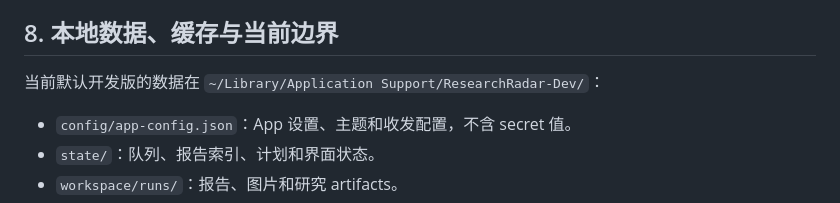
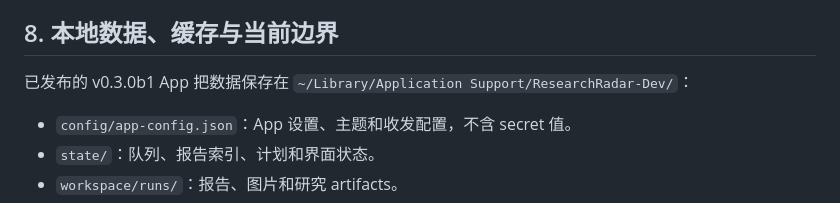
Before and after one commit to SleepyLGod/research-radar, a Markdown page: docs/macos-app.zh-CN.md, the part around the change. Rendered like a GitHub page.

```diff
--- a/docs/macos-app.zh-CN.md
+++ b/docs/macos-app.zh-CN.md
@@ -268,7 +268,7 @@ App 不会自动删除它们。
 
 ## 8. 本地数据、缓存与当前边界
 
-当前默认开发版的数据在 `~/Library/Application Support/ResearchRadar-Dev/`：
+已发布的 v0.3.0b1 App 把数据保存在 `~/Library/Application Support/ResearchRadar-Dev/`：
 
 - `config/app-config.json`：App 设置、主题和收发配置，不含 secret 值。
 - `state/`：队列、报告索引、计划和界面状态。
```
Also changed, not shown: docs/macos-app.md (+1 -1 lines).
